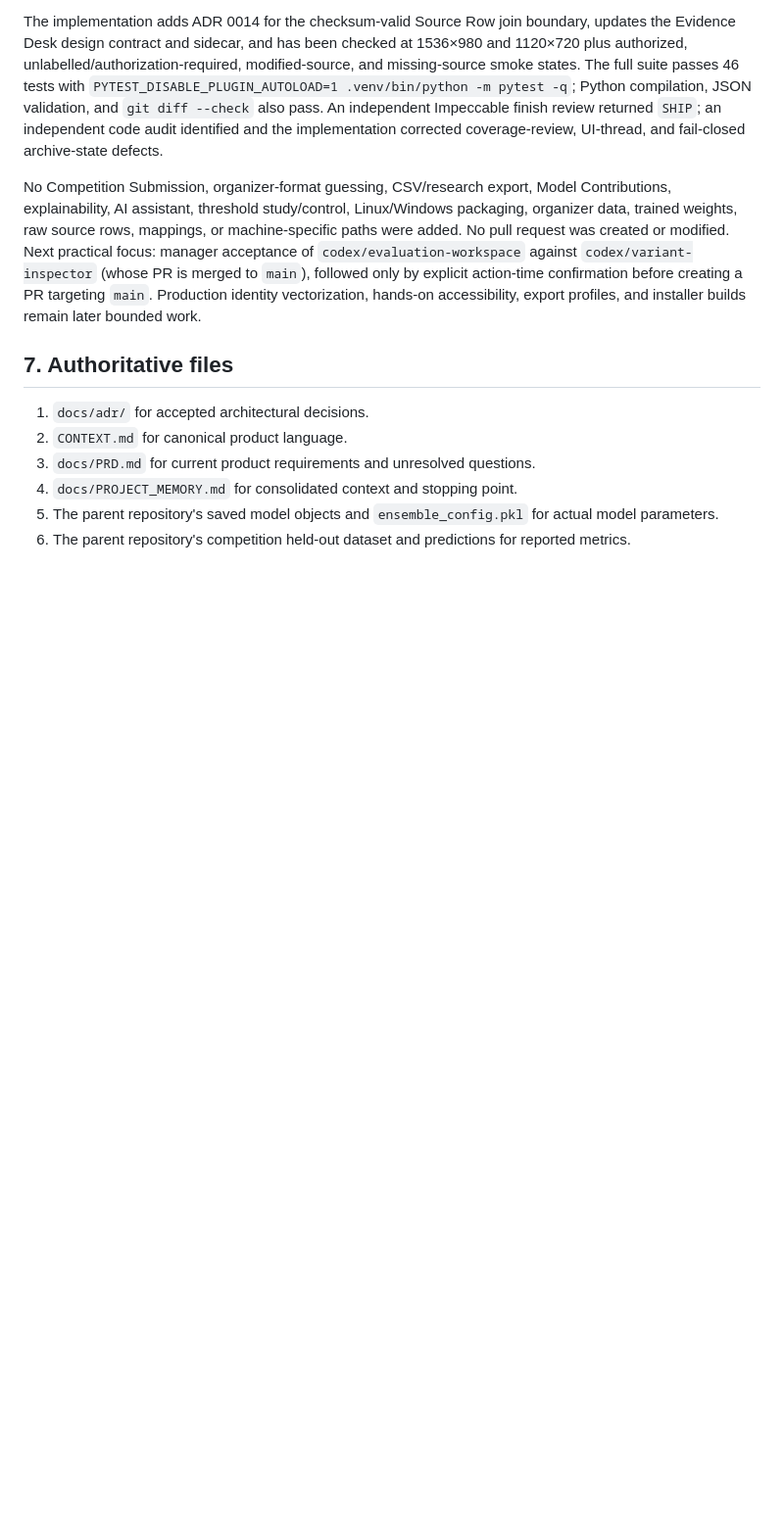
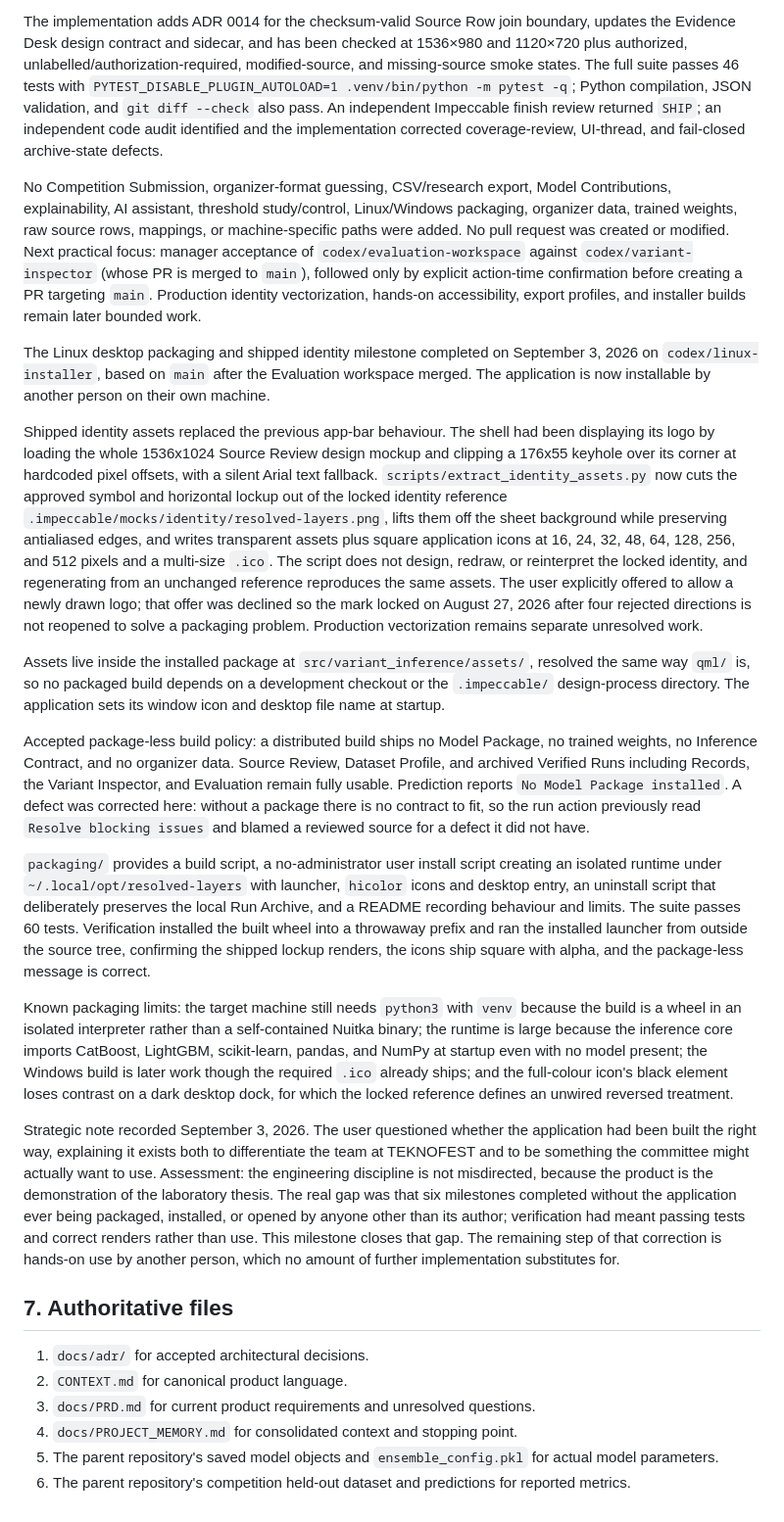
Before and after one commit to Abdourahman1909/resolved-layers, a Markdown page: docs/PROJECT_MEMORY.md, the part around the change. Shown at 98% size. Rendered like a GitHub page; blank space fills up the shorter version.

```diff
--- a/docs/PROJECT_MEMORY.md
+++ b/docs/PROJECT_MEMORY.md
@@ -180,6 +180,20 @@ The implementation adds ADR 0014 for the checksum-valid Source Row join boundary
 
 No Competition Submission, organizer-format guessing, CSV/research export, Model Contributions, explainability, AI assistant, threshold study/control, Linux/Windows packaging, organizer data, trained weights, raw source rows, mappings, or machine-specific paths were added. No pull request was created or modified. Next practical focus: manager acceptance of `codex/evaluation-workspace` against `codex/variant-inspector` (whose PR is merged to `main`), followed only by explicit action-time confirmation before creating a PR targeting `main`. Production identity vectorization, hands-on accessibility, export profiles, and installer builds remain later bounded work.
 
+The Linux desktop packaging and shipped identity milestone completed on September 3, 2026 on `codex/linux-installer`, based on `main` after the Evaluation workspace merged. The application is now installable by another person on their own machine.
+
+Shipped identity assets replaced the previous app-bar behaviour. The shell had been displaying its logo by loading the whole 1536x1024 Source Review design mockup and clipping a 176x55 keyhole over its corner at hardcoded pixel offsets, with a silent Arial text fallback. `scripts/extract_identity_assets.py` now cuts the approved symbol and horizontal lockup out of the locked identity reference `.impeccable/mocks/identity/resolved-layers.png`, lifts them off the sheet background while preserving antialiased edges, and writes transparent assets plus square application icons at 16, 24, 32, 48, 64, 128, 256, and 512 pixels and a multi-size `.ico`. The script does not design, redraw, or reinterpret the locked identity, and regenerating from an unchanged reference reproduces the same assets. The user explicitly offered to allow a newly drawn logo; that offer was declined so the mark locked on August 27, 2026 after four rejected directions is not reopened to solve a packaging problem. Production vectorization remains separate unresolved work.
+
+Assets live inside the installed package at `src/variant_inference/assets/`, resolved the same way `qml/` is, so no packaged build depends on a development checkout or the `.impeccable/` design-process directory. The application sets its window icon and desktop file name at startup.
+
+Accepted package-less build policy: a distributed build ships no Model Package, no trained weights, no Inference Contract, and no organizer data. Source Review, Dataset Profile, and archived Verified Runs including Records, the Variant Inspector, and Evaluation remain fully usable. Prediction reports `No Model Package installed`. A defect was corrected here: without a package there is no contract to fit, so the run action previously read `Resolve blocking issues` and blamed a reviewed source for a defect it did not have.
+
+`packaging/` provides a build script, a no-administrator user install script creating an isolated runtime under `~/.local/opt/resolved-layers` with launcher, `hicolor` icons and desktop entry, an uninstall script that deliberately preserves the local Run Archive, and a README recording behaviour and limits. The suite passes 60 tests. Verification installed the built wheel into a throwaway prefix and ran the installed launcher from outside the source tree, confirming the shipped lockup renders, the icons ship square with alpha, and the package-less message is correct.
+
+Known packaging limits: the target machine still needs `python3` with `venv` because the build is a wheel in an isolated interpreter rather than a self-contained Nuitka binary; the runtime is large because the inference core imports CatBoost, LightGBM, scikit-learn, pandas, and NumPy at startup even with no model present; the Windows build is later work though the required `.ico` already ships; and the full-colour icon's black element loses contrast on a dark desktop dock, for which the locked reference defines an unwired reversed treatment.
+
+Strategic note recorded September 3, 2026. The user questioned whether the application had been built the right way, explaining it exists both to differentiate the team at TEKNOFEST and to be something the committee might actually want to use. Assessment: the engineering discipline is not misdirected, because the product is the demonstration of the laboratory thesis. The real gap was that six milestones completed without the application ever being packaged, installed, or opened by anyone other than its author; verification had meant passing tests and correct renders rather than use. This milestone closes that gap. The remaining step of that correction is hands-on use by another person, which no amount of further implementation substitutes for.
+
 ## 7. Authoritative files
 
 1. `docs/adr/` for accepted architectural decisions.
```
Also changed, not shown: README.md (+18 -0 lines).
